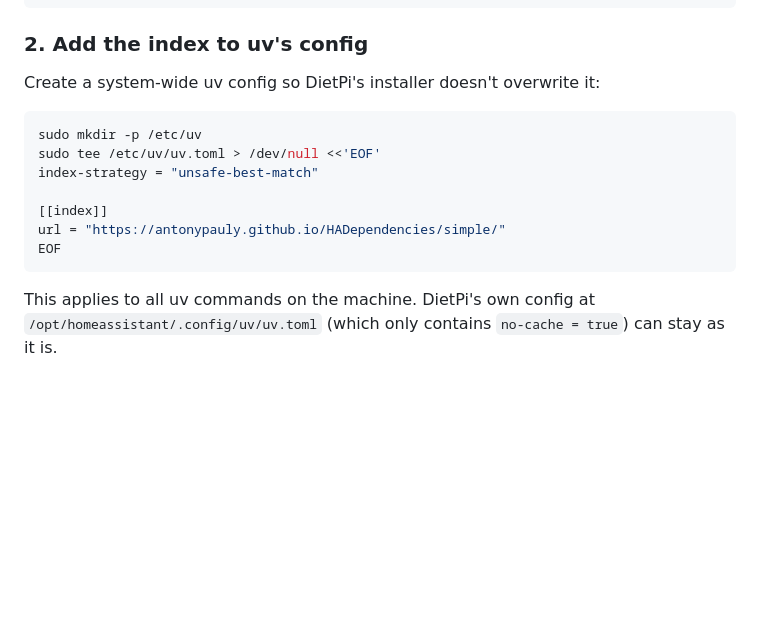
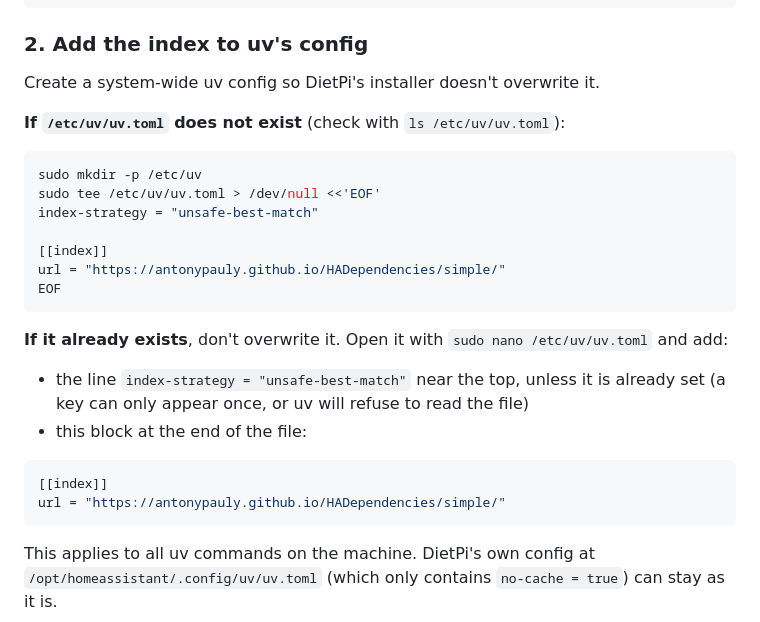
Before and after one commit to antonypauly/HADependencies, a Markdown page: README.md, the part around the change. Drawn GitHub-style; blank space fills up the shorter version.

Commit message:
feat: Update README with uv config instructions
Clarify instructions for creating and modifying the uv config file.

````diff
--- a/README.md
+++ b/README.md
@@ -40,7 +40,9 @@ ldd --version
 
 ### 2. Add the index to uv's config
 
-Create a system-wide uv config so DietPi's installer doesn't overwrite it:
+Create a system-wide uv config so DietPi's installer doesn't overwrite it.
+
+**If `/etc/uv/uv.toml` does not exist** (check with `ls /etc/uv/uv.toml`):
 
 ```bash
 sudo mkdir -p /etc/uv
@@ -50,6 +52,18 @@ index-strategy = "unsafe-best-match"
 [[index]]
 url = "https://antonypauly.github.io/HADependencies/simple/"
 EOF
+```
+
+**If it already exists**, don't overwrite it. Open it with
+`sudo nano /etc/uv/uv.toml` and add:
+
+- the line `index-strategy = "unsafe-best-match"` near the top, unless it
+  is already set (a key can only appear once, or uv will refuse to read the file)
+- this block at the end of the file:
+
+```toml
+[[index]]
+url = "https://antonypauly.github.io/HADependencies/simple/"
 ```
 
 This applies to all uv commands on the machine. DietPi's own config at
````
